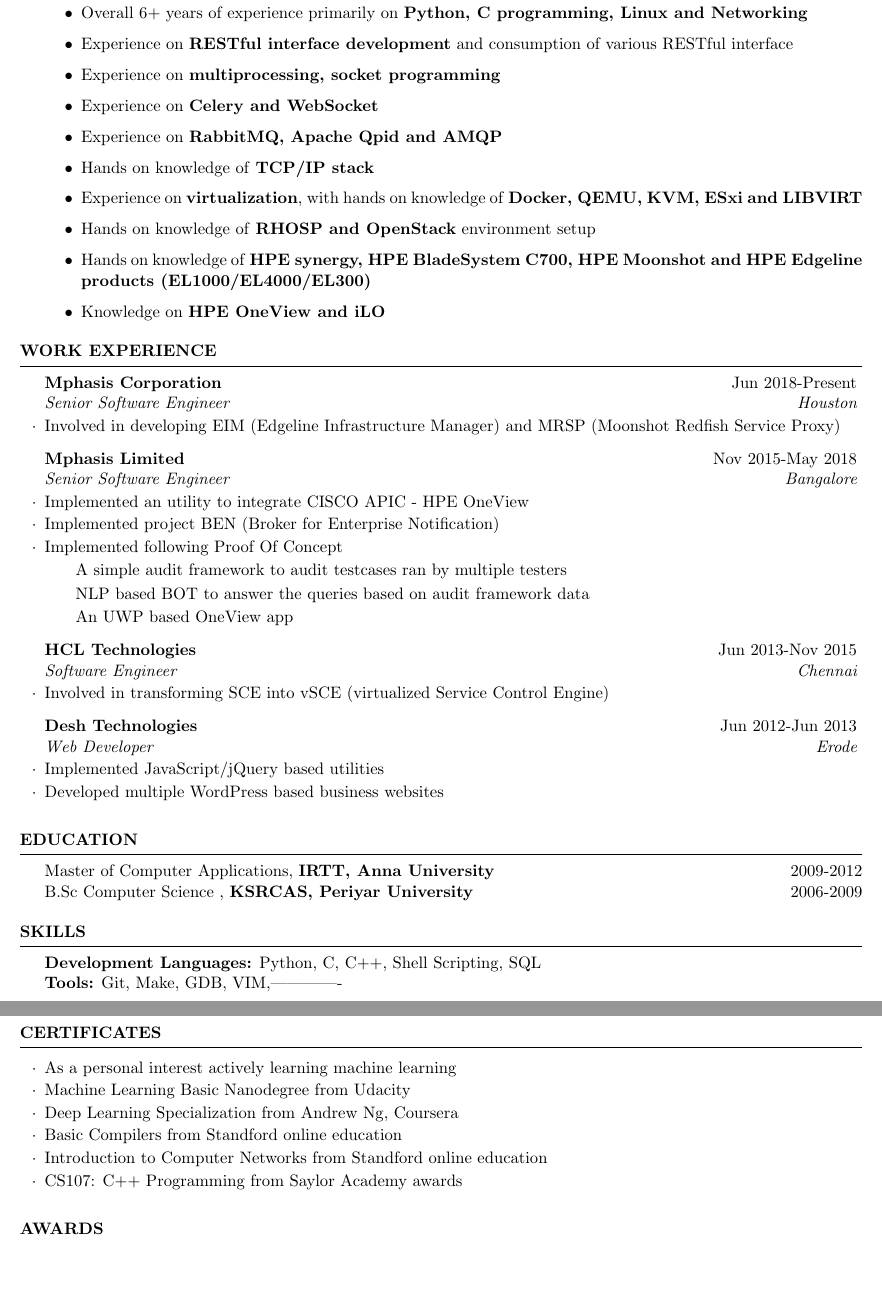
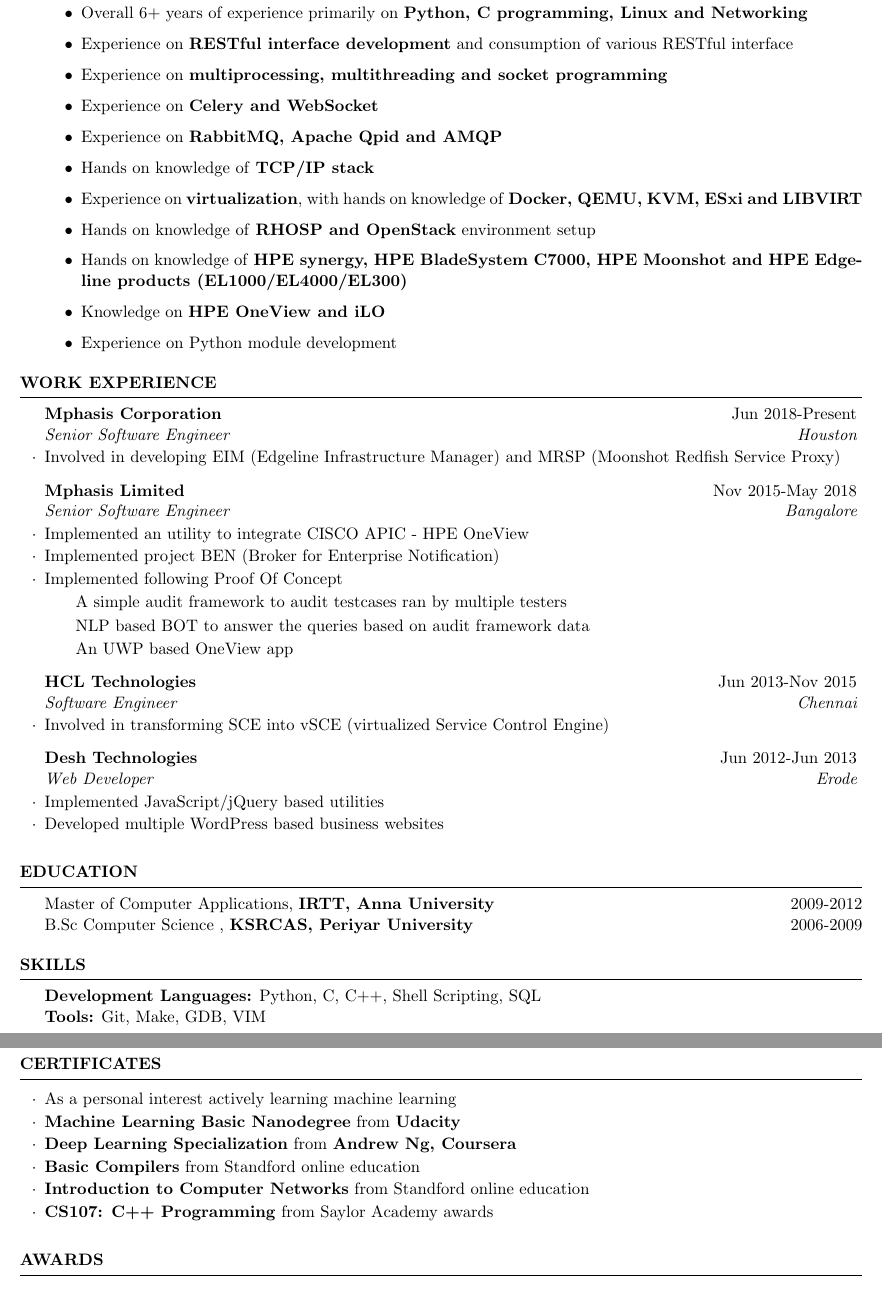
Before and after one commit to jjlogu/resume, a LaTeX CV (cv_4.tex): two parts of pages 1 and 2 of 2, joined at a grey line, cut so that both start at the same text, the shorter picture padded with empty space. Compiled offline with pdfLaTeX.

Commit message:
inprgress

```diff
--- a/cv_4.tex
+++ b/cv_4.tex
@@ -44,14 +44,15 @@
 \begin{itemize}
 \item Overall 6+ years of experience primarily on \textbf{Python, C programming, Linux and Networking}
 \item Experience on \textbf{RESTful interface development} and consumption of various RESTful interface
-\item Experience on \textbf{multiprocessing, socket programming}
+\item Experience on \textbf{multiprocessing, multithreading and socket programming}
 \item Experience on \textbf{Celery and WebSocket}
 \item Experience on \textbf{RabbitMQ, Apache Qpid and AMQP}
 \item Hands on knowledge of \textbf{TCP/IP stack}
 \item Experience on \textbf{virtualization}, with hands on knowledge of \textbf{Docker, QEMU, KVM, ESxi and LIBVIRT}
 \item Hands on knowledge of \textbf{RHOSP and OpenStack} environment setup
-\item Hands on knowledge of \textbf{HPE synergy, HPE BladeSystem C700, HPE Moonshot and HPE Edgeline products (EL1000/EL4000/EL300)}
+\item Hands on knowledge of \textbf{HPE synergy, HPE BladeSystem C7000, HPE Moonshot and HPE Edgeline products (EL1000/EL4000/EL300)}
 \item Knowledge on \textbf{HPE OneView and iLO}
+\item Experience on Python module development
 \end{itemize}
 
 %Minor in Linguistics \smallskip \\
@@ -154,7 +155,8 @@
 \begin{rSection}{Skills} \itemsep -3pt
 
 {\textbf{Development Languages:} Python, C, C++, Shell Scripting, SQL }  \\
-{\textbf{Tools:} Git, Make, GDB, VIM,------------- }
+% {\textbf{UI:} HTML, JavaScript, CSS} \\
+{\textbf{Tools:} Git, Make, GDB, VIM}
 \end{rSection}
 
  %-----------------------------------------------------------------------------
@@ -261,11 +264,11 @@
 \vspace{-8pt}
 
 \item As a personal interest actively learning machine learning
-\item Machine Learning Basic Nanodegree from Udacity
-\item Deep Learning Specialization from Andrew Ng, Coursera
-\item Basic Compilers from Standford online education
-\item Introduction to Computer Networks from Standford online education
-\item CS107: C++ Programming from Saylor Academy awards
+\item \textbf{Machine Learning Basic Nanodegree} from \textbf{Udacity}
+\item \textbf{Deep Learning Specialization} from \textbf{Andrew Ng, Coursera}
+\item \textbf{Basic Compilers} from Standford online education
+\item \textbf{Introduction to Computer Networks} from Standford online education
+\item \textbf{CS107: C++ Programming} from Saylor Academy awards
 \end{rSubsection}
 
 
```
Also changed, not shown: cv_4.tex (1 more changed lines).
